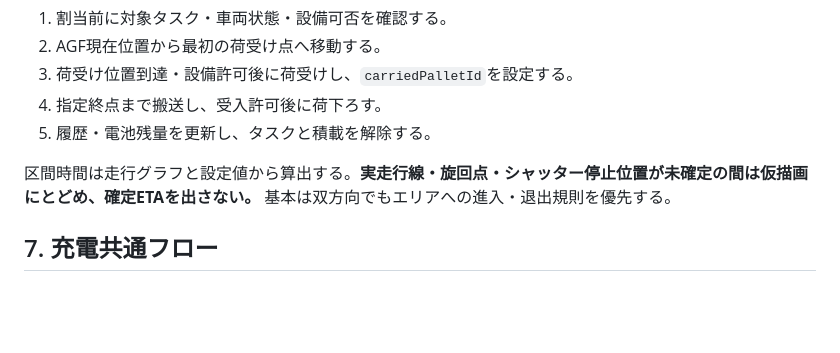
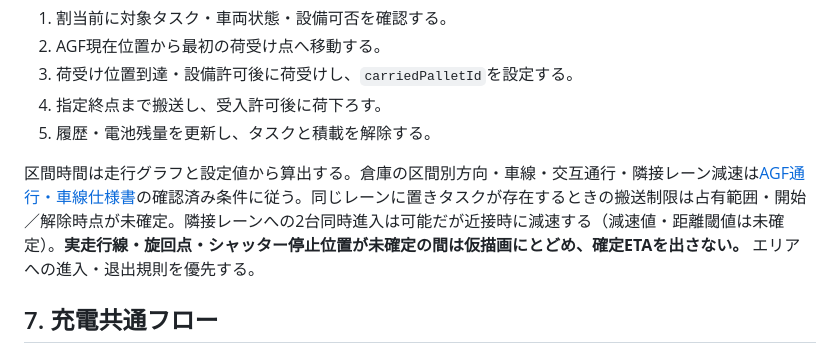
Before and after one commit to zony21/agf-simulator, a Markdown page: docs/specs/07-agf.md, the part around the change. Drawn GitHub-style; blank space fills up the shorter version.

Commit message:
docs: align map and AGF behavior with confirmed lane rules

```diff
--- a/docs/specs/07-agf.md
+++ b/docs/specs/07-agf.md
@@ -65,7 +65,7 @@ AGFごとのタスク適合性、割当、空走、荷役、積載搬送、位
 4. 指定終点まで搬送し、受入許可後に荷下ろす。
 5. 履歴・電池残量を更新し、タスクと積載を解除する。
 
-区間時間は走行グラフと設定値から算出する。**実走行線・旋回点・シャッター停止位置が未確定の間は仮描画にとどめ、確定ETAを出さない。** 基本は双方向でもエリアへの進入・退出規則を優先する。
+区間時間は走行グラフと設定値から算出する。倉庫の区間別方向・車線・交互通行・隣接レーン減速は[AGF通行・車線仕様書](09-traffic.md)の確認済み条件に従う。同じレーンに置きタスクが存在するときの搬送制限は占有範囲・開始／解除時点が未確定。隣接レーンへの2台同時進入は可能だが近接時に減速する（減速値・距離閾値は未確定）。**実走行線・旋回点・シャッター停止位置が未確定の間は仮描画にとどめ、確定ETAを出さない。** エリアへの進入・退出規則を優先する。
 
 ## 7. 充電共通フロー
 
```
